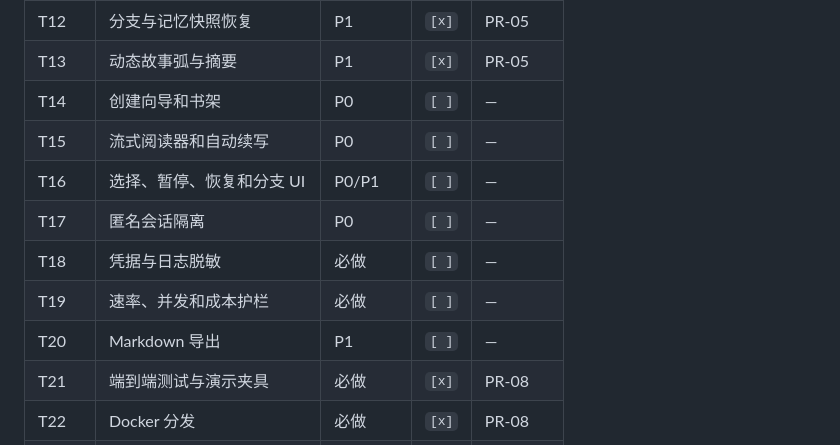
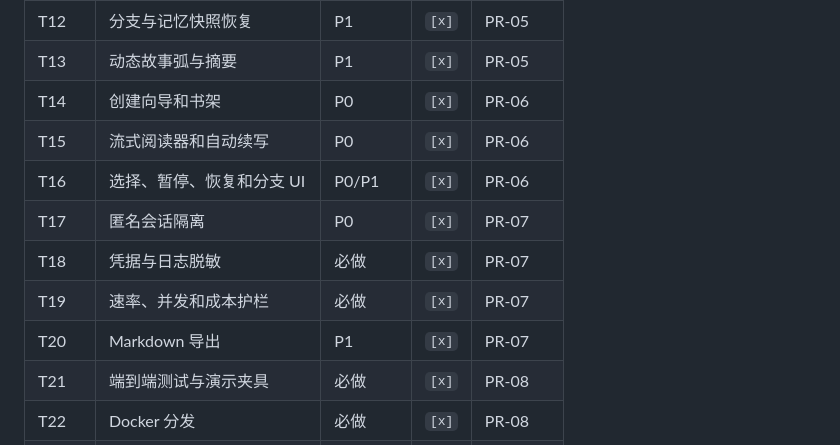
Before and after one commit to Rubidiuma/StoryFlow, a Markdown page: PLAN.md, the part around the change. GitHub-like rendering.

Commit message:
docs: mark T14-T20 complete in PLAN.md task index + update REFLECTION
Co-Authored-By: Claude <noreply@anthropic.com>

```diff
--- a/PLAN.md
+++ b/PLAN.md
@@ -198,13 +198,13 @@ CS-01 → PR-01 → ┬→ PR-02 ─┐
 | T11 | 预设与自定义选择 | P0 | `[x]` | PR-05 |
 | T12 | 分支与记忆快照恢复 | P1 | `[x]` | PR-05 |
 | T13 | 动态故事弧与摘要 | P1 | `[x]` | PR-05 |
-| T14 | 创建向导和书架 | P0 | `[ ]` | — |
-| T15 | 流式阅读器和自动续写 | P0 | `[ ]` | — |
-| T16 | 选择、暂停、恢复和分支 UI | P0/P1 | `[ ]` | — |
-| T17 | 匿名会话隔离 | P0 | `[ ]` | — |
-| T18 | 凭据与日志脱敏 | 必做 | `[ ]` | — |
-| T19 | 速率、并发和成本护栏 | 必做 | `[ ]` | — |
-| T20 | Markdown 导出 | P1 | `[ ]` | — |
+| T14 | 创建向导和书架 | P0 | `[x]` | PR-06 |
+| T15 | 流式阅读器和自动续写 | P0 | `[x]` | PR-06 |
+| T16 | 选择、暂停、恢复和分支 UI | P0/P1 | `[x]` | PR-06 |
+| T17 | 匿名会话隔离 | P0 | `[x]` | PR-07 |
+| T18 | 凭据与日志脱敏 | 必做 | `[x]` | PR-07 |
+| T19 | 速率、并发和成本护栏 | 必做 | `[x]` | PR-07 |
+| T20 | Markdown 导出 | P1 | `[x]` | PR-07 |
 | T21 | 端到端测试与演示夹具 | 必做 | `[x]` | PR-08 |
 | T22 | Docker 分发 | 必做 | `[x]` | PR-08 |
 | T23 | GitLab CI 与 secret scan | 必做 | `[x]` | PR-08 |
```
